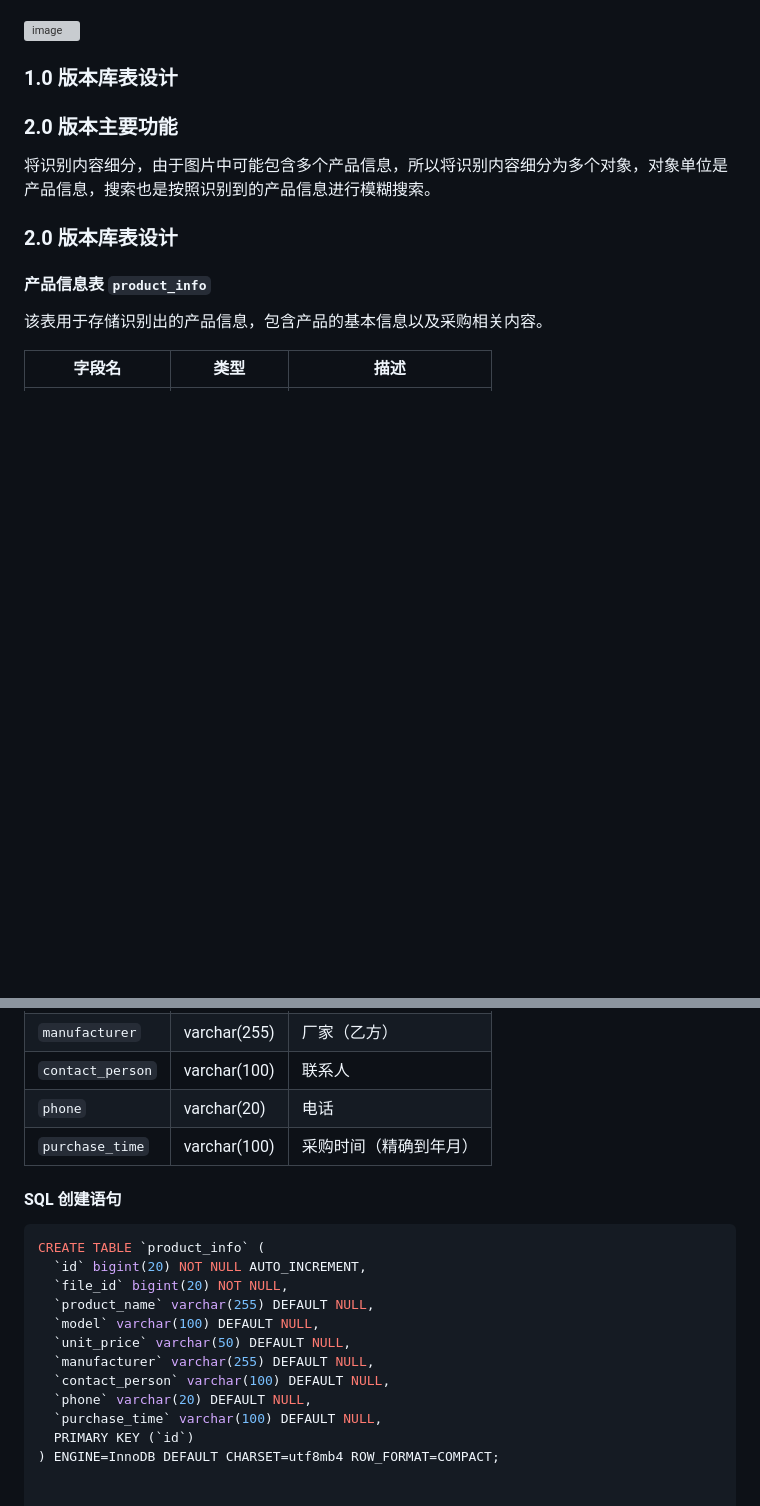
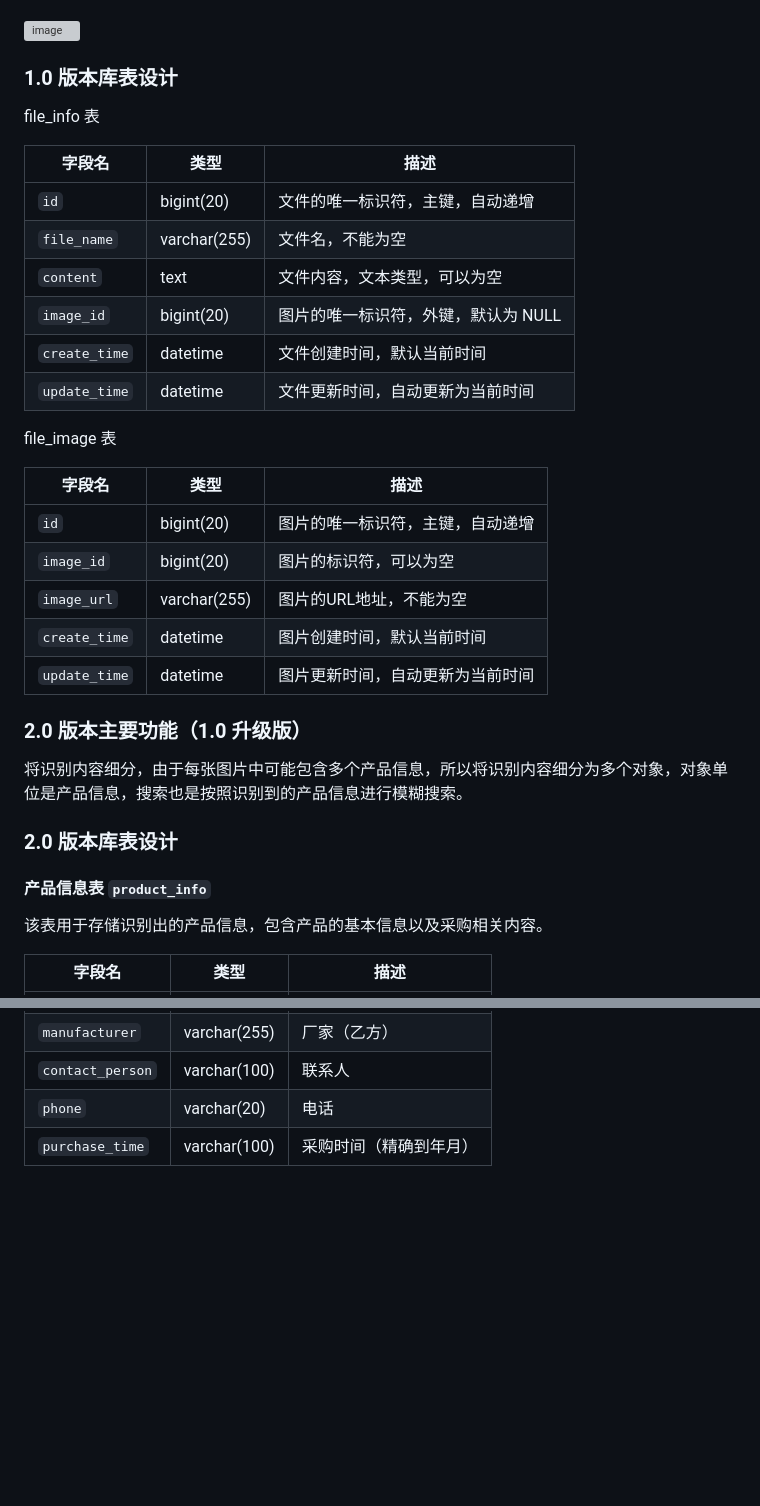
Before and after one commit to Asukabai/OCR_identify_matches, a Markdown page: README.md, 2 parts joined by grey strips. Drawn GitHub-style; blank space fills up the shorter version; grey boxes are pictures that could not be loaded.

````diff
--- a/README.md
+++ b/README.md
@@ -42,8 +44,29 @@ jdk 1.8 + mybatis-plus 3.5.6
 <br> <!-- 插入两个换行符，增加文字与图片之间的空白 -->
 ### 1.0 版本库表设计
 
-### 2.0 版本主要功能
-将识别内容细分，由于图片中可能包含多个产品信息，所以将识别内容细分为多个对象，对象单位是产品信息，搜索也是按照识别到的产品信息进行模糊搜索。
+file_info 表
+
+| 字段名           | 类型           | 描述                               |
+| ---------------- | -------------- | ---------------------------------- |
+| `id`             | bigint(20)      | 文件的唯一标识符，主键，自动递增    |
+| `file_name`      | varchar(255)    | 文件名，不能为空                   |
+| `content`        | text           | 文件内容，文本类型，可以为空       |
+| `image_id`       | bigint(20)      | 图片的唯一标识符，外键，默认为 NULL |
+| `create_time`    | datetime        | 文件创建时间，默认当前时间         |
+| `update_time`    | datetime        | 文件更新时间，自动更新为当前时间  |
+
+file_image 表
+
+| 字段名           | 类型           | 描述                               |
+| ---------------- | -------------- | ---------------------------------- |
+| `id`             | bigint(20)      | 图片的唯一标识符，主键，自动递增    |
+| `image_id`       | bigint(20)      | 图片的标识符，可以为空              |
+| `image_url`      | varchar(255)    | 图片的URL地址，不能为空            |
+| `create_time`    | datetime        | 图片创建时间，默认当前时间         |
+| `update_time`    | datetime        | 图片更新时间，自动更新为当前时间  |
+
+### 2.0 版本主要功能（1.0 升级版）
+将识别内容细分，由于每张图片中可能包含多个产品信息，所以将识别内容细分为多个对象，对象单位是产品信息，搜索也是按照识别到的产品信息进行模糊搜索。
 
 ### 2.0 版本库表设计
 
@@ -61,19 +84,3 @@ jdk 1.8 + mybatis-plus 3.5.6
 | `contact_person` | varchar(100)    | 联系人                 |
 | `phone`          | varchar(20)     | 电话                   |
 | `purchase_time`  | varchar(100)    | 采购时间（精确到年月） |
-
-#### SQL 创建语句
-
-```sql
-CREATE TABLE `product_info` (
-  `id` bigint(20) NOT NULL AUTO_INCREMENT,
-  `file_id` bigint(20) NOT NULL,
-  `product_name` varchar(255) DEFAULT NULL,
-  `model` varchar(100) DEFAULT NULL,
-  `unit_price` varchar(50) DEFAULT NULL,
-  `manufacturer` varchar(255) DEFAULT NULL,
-  `contact_person` varchar(100) DEFAULT NULL,
-  `phone` varchar(20) DEFAULT NULL,
-  `purchase_time` varchar(100) DEFAULT NULL,
-  PRIMARY KEY (`id`)
-) ENGINE=InnoDB DEFAULT CHARSET=utf8mb4 ROW_FORMAT=COMPACT;
````
Also changed, not shown: other parts of README.md (+2 -0 lines).
